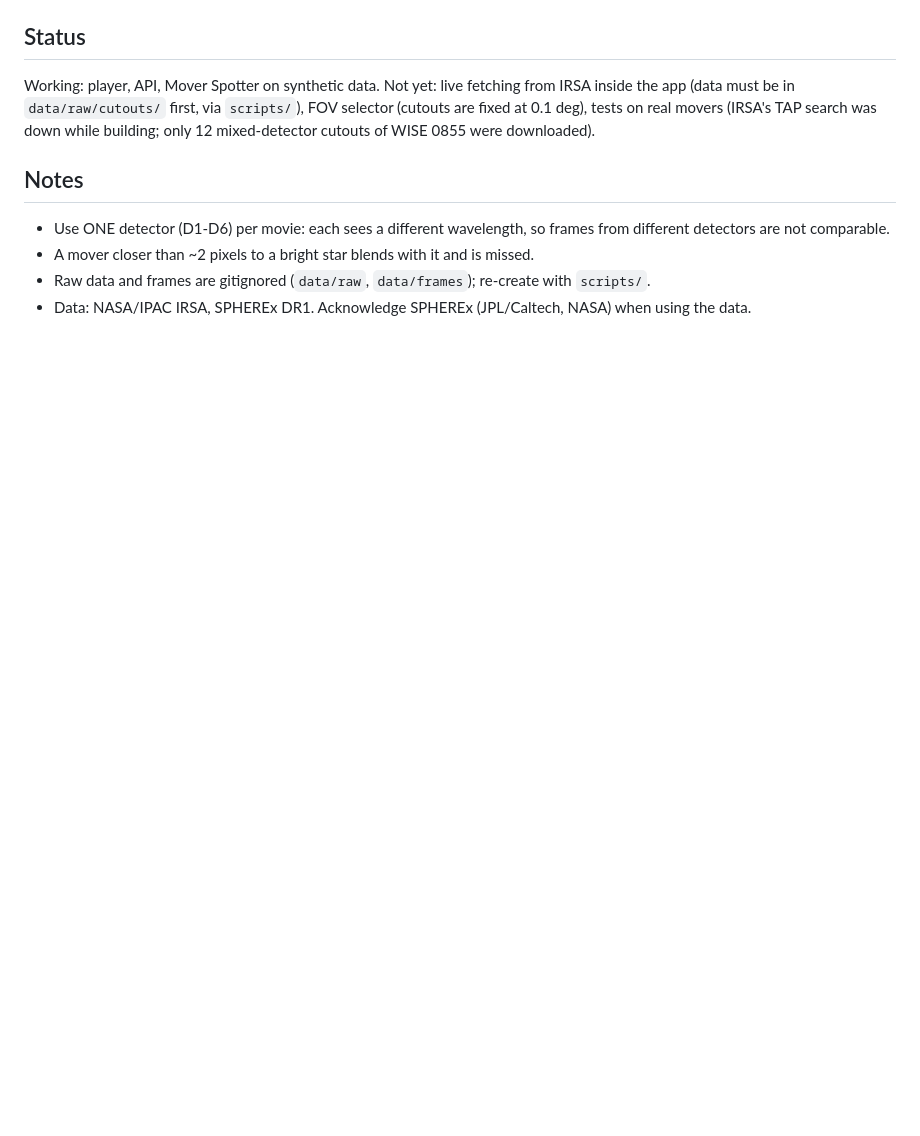
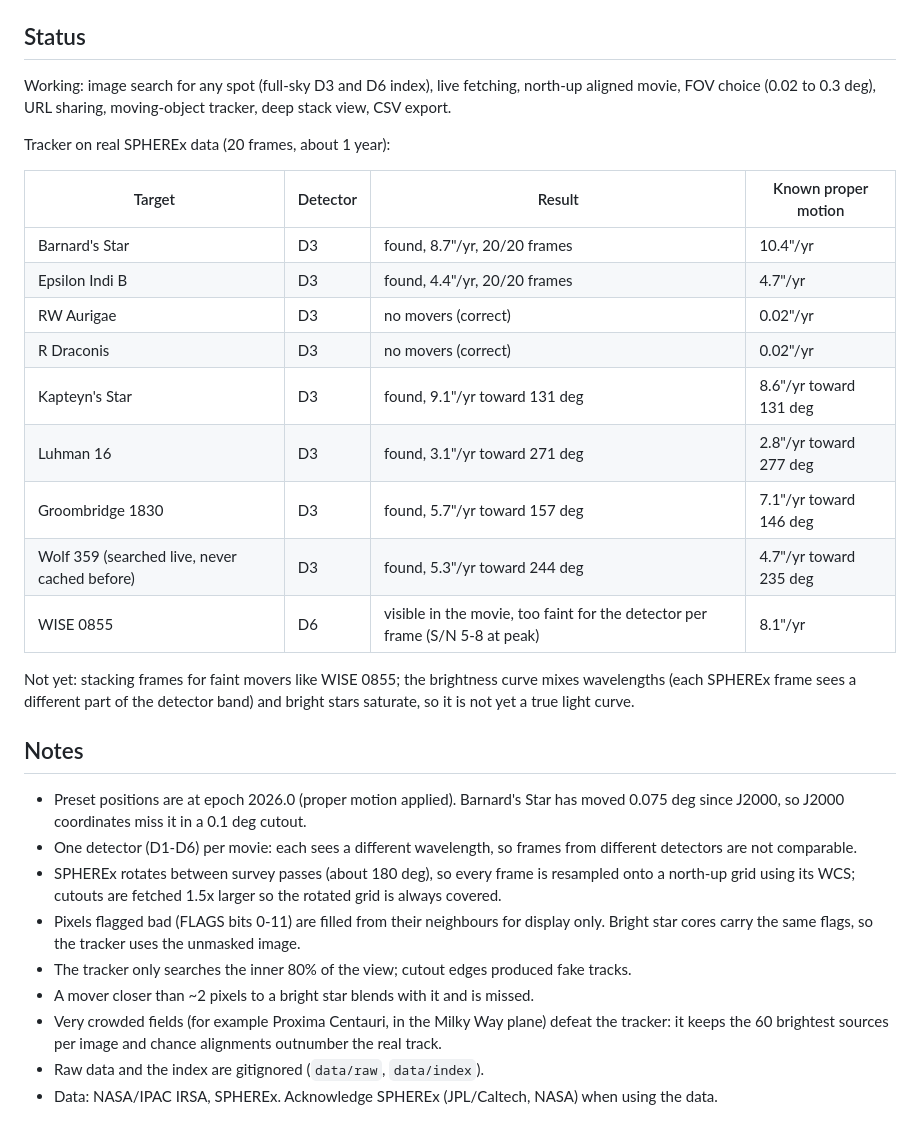
Before and after one commit to Umar-Farooq-2112/nasa-space-apps-challenge, a Markdown page: README.md, the part around one of its changes. GitHub-like rendering; blank space fills up the shorter version.

```diff
--- a/README.md
+++ b/README.md
@@ -24,12 +51,34 @@ Share a view with URL parameters: `/?ra=133.7951&dec=-7.2451&fov=0.1&detector=D3
 
 ## Status
-Working: player, API, Mover Spotter on synthetic data.
-Not yet: live fetching from IRSA inside the app (data must be in `data/raw/cutouts/` first, via `scripts/`),
-FOV selector (cutouts are fixed at 0.1 deg), tests on real movers (IRSA's TAP search was down while building;
-only 12 mixed-detector cutouts of WISE 0855 were downloaded).
+
+Working: image search for any spot (full-sky D3 and D6 index), live fetching, north-up aligned movie, FOV choice (0.02 to 0.3 deg), URL sharing, moving-object tracker, deep stack view, CSV export.
+
+Tracker on real SPHEREx data (20 frames, about 1 year):
+
+| Target | Detector | Result | Known proper motion |
+| --- | --- | --- | --- |
+| Barnard's Star | D3 | found, 8.7"/yr, 20/20 frames | 10.4"/yr |
+| Epsilon Indi B | D3 | found, 4.4"/yr, 20/20 frames | 4.7"/yr |
+| RW Aurigae | D3 | no movers (correct) | 0.02"/yr |
+| R Draconis | D3 | no movers (correct) | 0.02"/yr |
+| Kapteyn's Star | D3 | found, 9.1"/yr toward 131 deg | 8.6"/yr toward 131 deg |
+| Luhman 16 | D3 | found, 3.1"/yr toward 271 deg | 2.8"/yr toward 277 deg |
+| Groombridge 1830 | D3 | found, 5.7"/yr toward 157 deg | 7.1"/yr toward 146 deg |
+| Wolf 359 (searched live, never cached before) | D3 | found, 5.3"/yr toward 244 deg | 4.7"/yr toward 235 deg |
+| WISE 0855 | D6 | visible in the movie, too faint for the detector per frame (S/N 5-8 at peak) | 8.1"/yr |
+
+Not yet: stacking frames for faint movers like WISE 0855; the brightness curve mixes wavelengths (each SPHEREx frame sees a different part of the detector band) and bright stars saturate, so it is not yet a true light curve.
 
 ## Notes
-- Use ONE detector (D1-D6) per movie: each sees a different wavelength, so frames from different detectors are not comparable.
+
+- Preset positions are at epoch 2026.0 (proper motion applied).
+  Barnard's Star has moved 0.075 deg since J2000, so J2000 coordinates miss it in a 0.1 deg cutout.
+- One detector (D1-D6) per movie: each sees a different wavelength, so frames from different detectors are not comparable.
+- SPHEREx rotates between survey passes (about 180 deg), so every frame is resampled onto a north-up grid using its WCS; cutouts are fetched 1.5x larger so the rotated grid is always covered.
+- Pixels flagged bad (FLAGS bits 0-11) are filled from their neighbours for display only.
+  Bright star cores carry the same flags, so the tracker uses the unmasked image.
+- The tracker only searches the inner 80% of the view; cutout edges produced fake tracks.
 - A mover closer than ~2 pixels to a bright star blends with it and is missed.
-- Raw data and frames are gitignored (`data/raw`, `data/frames`); re-create with `scripts/`.
-- Data: NASA/IPAC IRSA, SPHEREx DR1. Acknowledge SPHEREx (JPL/Caltech, NASA) when using the data.
+- Very crowded fields (for example Proxima Centauri, in the Milky Way plane) defeat the tracker: it keeps the 60 brightest sources per image and chance alignments outnumber the real track.
+- Raw data and the index are gitignored (`data/raw`, `data/index`).
+- Data: NASA/IPAC IRSA, SPHEREx. Acknowledge SPHEREx (JPL/Caltech, NASA) when using the data.
```
Also changed, not shown: other parts of README.md (+41 -14 lines), docs/SUBMISSION.md (added, +94 -0 lines), docs/screenshot.png (added), 16 other files.
